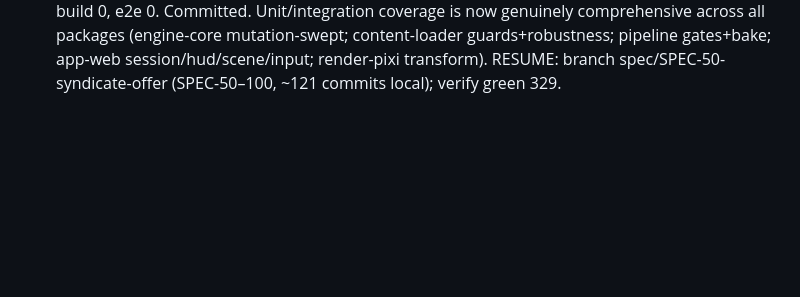
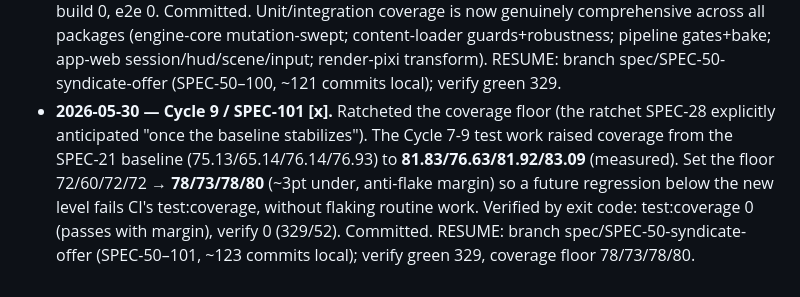
Before and after one commit to michaelcrosato/living-codex, a Markdown page: plan/JOURNAL.md, the part around the change. Rendered like a GitHub page; blank space fills up the shorter version.

Commit message:
docs(plan): SPEC-101 done — coverage floor ratcheted
Co-Authored-By: Claude Opus 4.8 (1M context) <noreply@anthropic.com>

```diff
--- a/plan/JOURNAL.md
+++ b/plan/JOURNAL.md
@@ -178,3 +178,4 @@ Supersedes the earlier anchor. **State:** branch `spec/SPEC-50-syndicate-offer`,
 - **2026-05-30 — Cycle 9 / SPEC-99 [x].** Coverage: InputController (keyboard→InputEvent, the app input layer) was only e2e-smoke-tested (Space + 'd'); its mapping logic was unit-untested — notably the conditional number-key behavior (dialogue choice when a dialogue is open / exit selector otherwise), the branch most likely to regress. Added input.spec via a fake event target: E→Interact, F→Attack (discrete, queue clears on drain); held WASD/arrows → one Move/frame (diagonals; release stops); number keys → UseExit / Choose by dialogue state; choose() no-op with no dialogue. (dialogue-view.ts stays e2e-tested — it's DOM/a11y, the right level.) pnpm verify green (326/51); golden untouched, audit clean. Committed. RESUME: branch spec/SPEC-50-syndicate-offer (SPEC-50–99, ~117 commits local); verify green 326.
 - **2026-05-30 — Cycle 9 / SPEC-99 fix (process lesson).** The SPEC-99 commit landed with typecheck RED: input.spec imported `InputEvent` from @codex/content-schema (it's exported by @codex/engine-core), and I'd run `pnpm verify 2>&1 | grep ... | tail -1` — the pipe's exit code is grep's (0), MASKING tsc's failure, so the && chain committed a red tree. Fixed the import; verified `pnpm verify` EXIT CODE is 0 (326/51 green). Lesson (re-affirming AGENTS "exit codes are ground truth"): never gate a commit on piped/grepped verify output — capture the real exit code. Committed the fix. RESUME: branch spec/SPEC-50-syndicate-offer; verify green (exit 0) 326 tests.
 - **2026-05-30 — Cycle 9 / SPEC-100 [x] (last unit-coverage gap — vendor-glue's pure logic).** The untested-file scan's remaining hits were false positives (content-schema/* parsed by every load; integrity.ts mutation-hardened via load.test SPEC-39; hash via fingerprint) EXCEPT render-pixi/renderer, which had genuine coordinate logic: renderer.begin's world→screen transform (scale=zoom; offset=viewport/2 − center*zoom), inline + Pixi-tangled, e2e-only. Extracted it to a pure, Pixi-FREE cameraTransform(camera)→{scale,x,y} (render-pixi/src/camera.ts), used by renderer.begin, + camera.test +3 — render-pixi's first unit test, of its only non-Pixi logic, vendor isolation preserved, behavior unchanged (e2e green). Verified by EXIT CODE: verify 0 (329/52), build 0, e2e 0. Committed. Unit/integration coverage is now genuinely comprehensive across all packages (engine-core mutation-swept; content-loader guards+robustness; pipeline gates+bake; app-web session/hud/scene/input; render-pixi transform). RESUME: branch spec/SPEC-50-syndicate-offer (SPEC-50–100, ~121 commits local); verify green 329.
+- **2026-05-30 — Cycle 9 / SPEC-101 [x].** Ratcheted the coverage floor (the ratchet SPEC-28 explicitly anticipated "once the baseline stabilizes"). The Cycle 7-9 test work raised coverage from the SPEC-21 baseline (75.13/65.14/76.14/76.93) to **81.83/76.63/81.92/83.09** (measured). Set the floor 72/60/72/72 → **78/73/78/80** (~3pt under, anti-flake margin) so a future regression below the new level fails CI's test:coverage, without flaking routine work. Verified by exit code: test:coverage 0 (passes with margin), verify 0 (329/52). Committed. RESUME: branch spec/SPEC-50-syndicate-offer (SPEC-50–101, ~123 commits local); verify green 329, coverage floor 78/73/78/80.
```
Also changed, not shown: plan/PROGRESS.md (+1 -0 lines).
